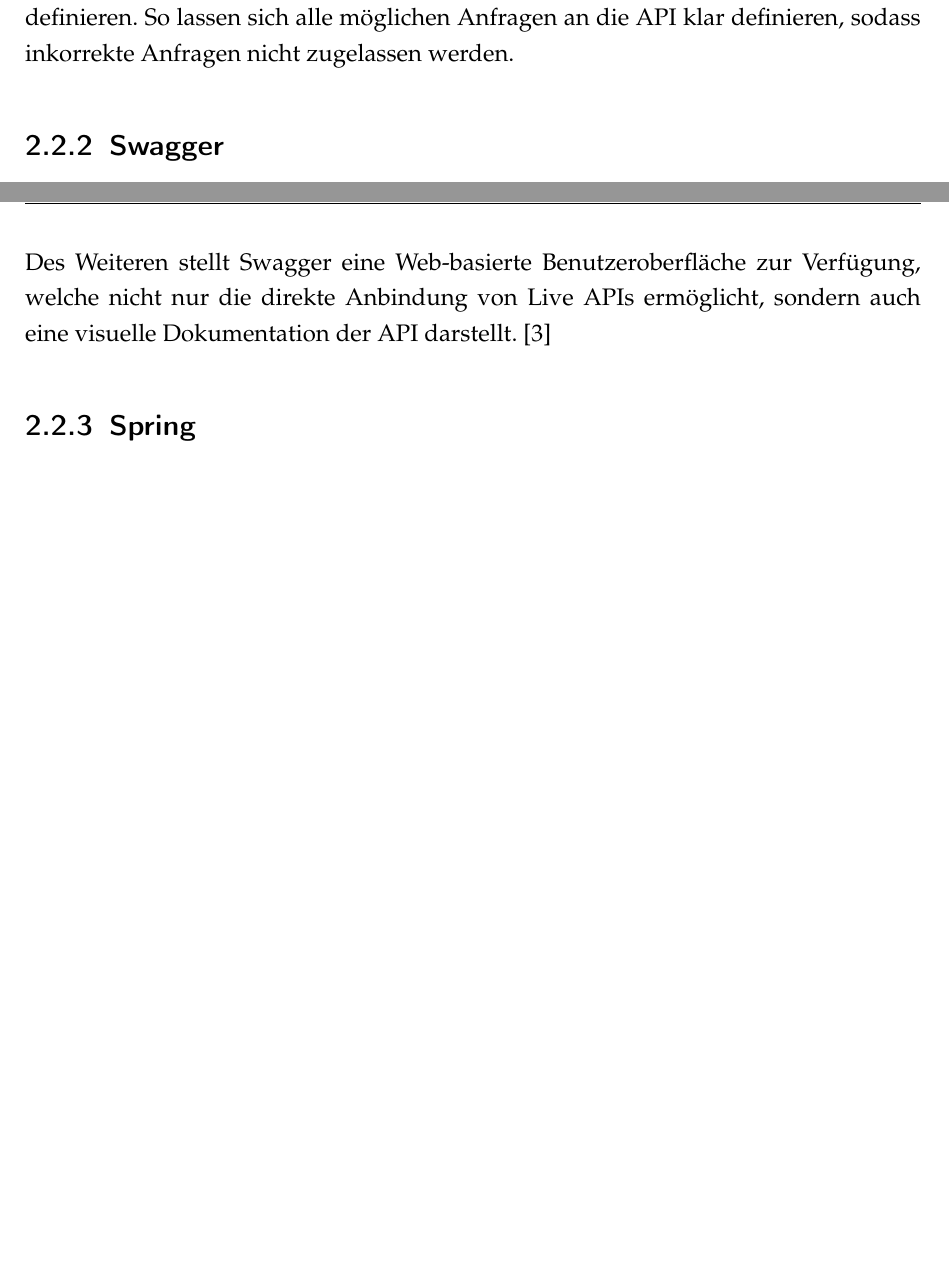
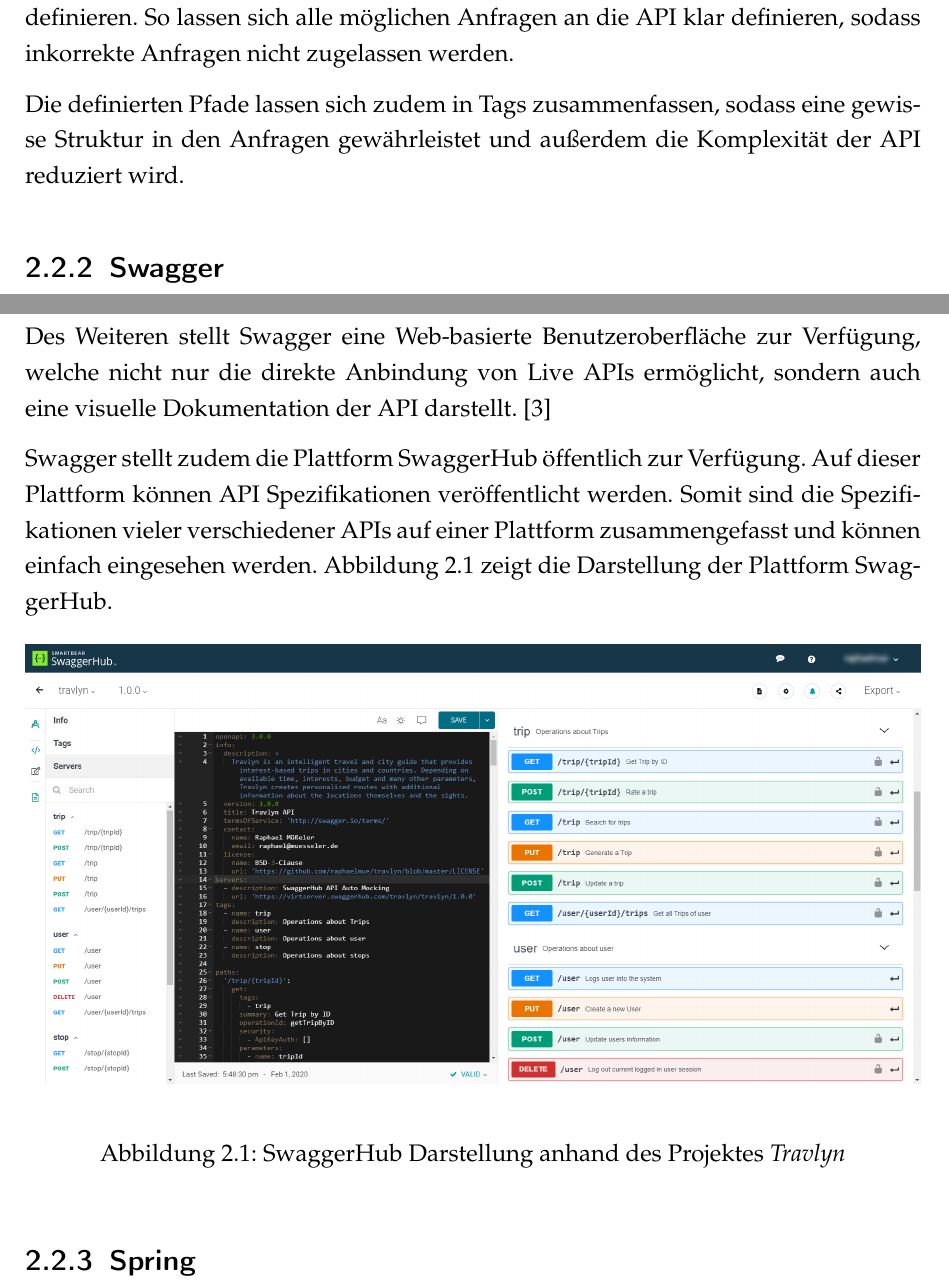
Before and after one commit to raphaelmue/travlyn, a LaTeX thesis (docs/work/work.tex, which reads docs/work/content/04_content/voraussetzungen.tex): two parts of pages 17 and 18 of 53, joined at a grey line, cut so that both start at the same text, the shorter picture padded with empty space. Compiled offline with pdfLaTeX.

Commit message:
issue #20: extended chapter Swagger and OpenAPI

```diff
--- a/docs/work/content/04_content/voraussetzungen.tex
+++ b/docs/work/content/04_content/voraussetzungen.tex
@@ -48,5 +48,7 @@
 
 			Der Hauptteil der API Beschreibung entspricht der Definition der eigentlichen Schnittstelle. Hierbei können Pfade definiert werden, welche die API öffentlich zur Verfügung stellt. Pro Pfad -- bzw. Ressource -- lassen sich die möglichen \acs{HTTP} Operationen definieren. Diese Definition beinhaltet die geforderten Parameter und möglichen Rückgabewerte bzw. -codes inkl. einer Beschreibung. Bei einer erfolgreichen Anfrage können die bereits definierten Schemata verwendet werden, um den Rückgabetyp zu definieren. So lassen sich alle möglichen Anfragen an die \acs{API} klar definieren, sodass inkorrekte Anfragen nicht zugelassen werden.
 
+			Die definierten Pfade lassen sich zudem in Tags zusammenfassen, sodass eine gewisse Struktur in den Anfragen gewährleistet und außerdem die Komplexität der \acs{API} reduziert wird.
+
 		\subsection{Swagger} % Raphael
 
@@ -54,5 +56,14 @@
 
 			Des Weiteren stellt Swagger eine Web-basierte Benutzeroberfläche zur Verfügung, welche nicht nur die direkte Anbindung von Live \acs{API}s ermöglicht, sondern auch eine visuelle Dokumentation der \acs{API} darstellt. \cite{SmartBear.2020}
+
+			Swagger stellt zudem die Plattform SwaggerHub öffentlich zur Verfügung. Auf dieser Plattform können \acs{API} Spezifikationen veröffentlicht werden. Somit sind die Spezifikationen vieler verschiedener \acs{API}s auf einer Plattform zusammengefasst und können einfach eingesehen werden. \autoref{fig:swaggerHub} zeigt die Darstellung der Plattform SwaggerHub.
+
+			\begin{figure}[ht!]
+				\centering
+				\includegraphics[width=1\textwidth]{images/swagger-hub.png}
+				\caption{SwaggerHub Darstellung anhand des Projektes \textit{Travlyn}}
+				\label{fig:swaggerHub}
+			\end{figure}
 
 		\subsection{Spring} % Raphael
 
```
Also changed, not shown: docs/work/images/swagger-hub.png (added), docs/work/work.pdf, docs/work/content/04_content/voraussetzungen.tex (2 more changed lines).
